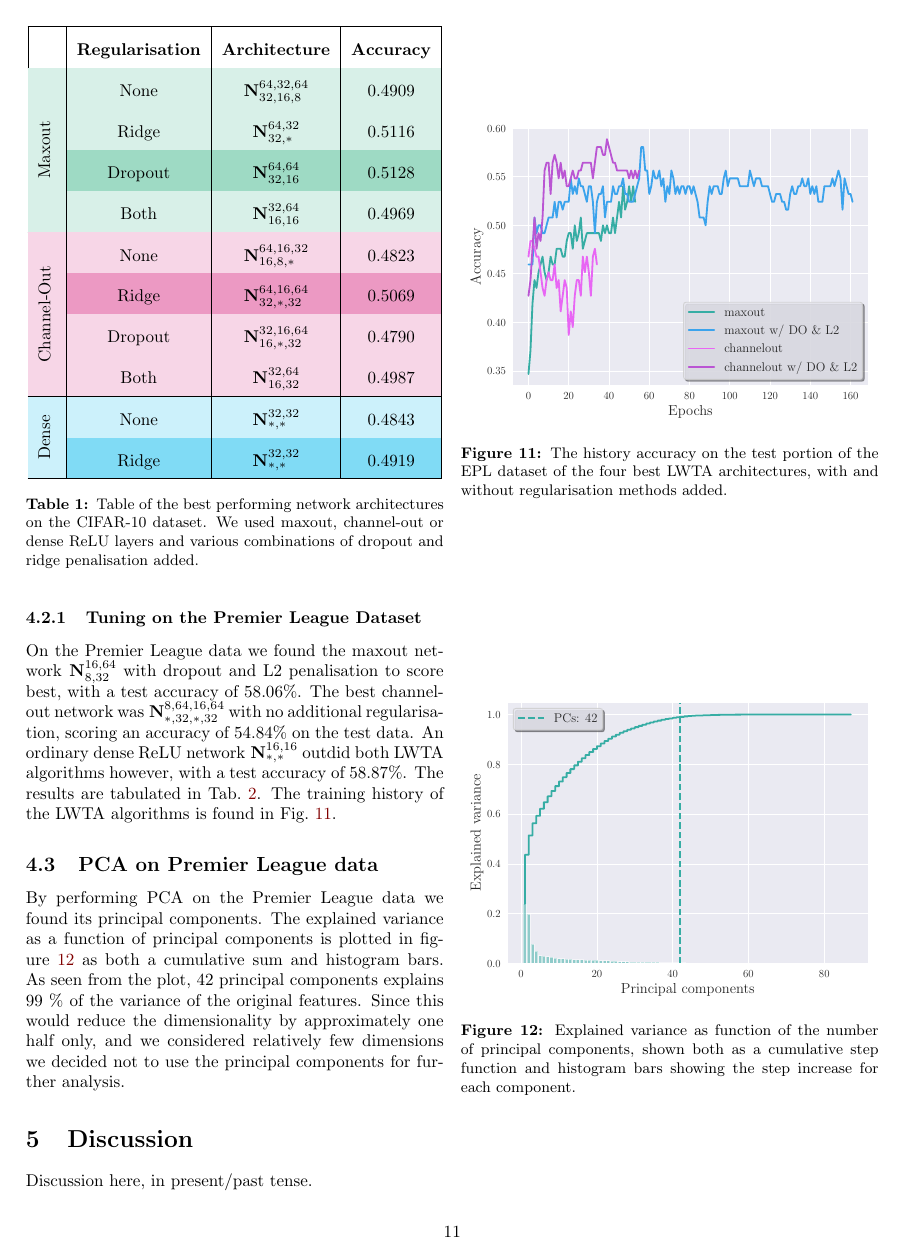
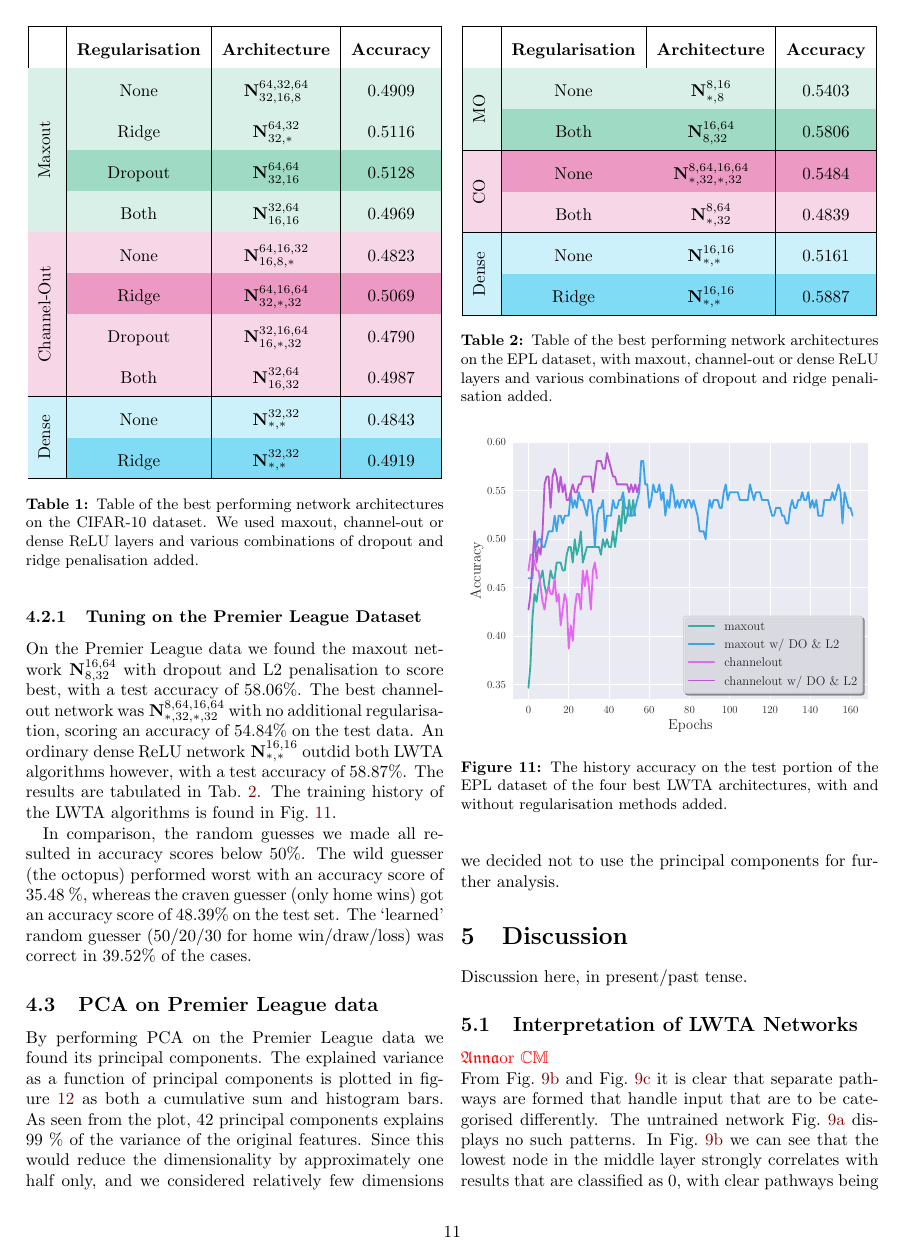
Before and after one commit to hkve/FYS-STK4155, a LaTeX paper (Project3/tex/main.tex, which reads Project3/tex/sections/results.tex): page 11 of 21. Compiled offline with pdfLaTeX.

Commit message:
random results

```diff
--- a/Project3/tex/sections/results.tex
+++ b/Project3/tex/sections/results.tex
@@ -116,6 +116,8 @@ To have a compact manner of referring to a specific implemented network structur
             \label[fig]{res:fig:best_EPL}
         \end{figure}
 
+        In comparison, the random guesses we made all resulted in accuracy scores below 50\%. The wild guesser (the octopus) performed worst with an accuracy score of 35.48 \%, whereas the craven guesser (only home wins) got an accuracy score of 48.39\% on the test set. The `learned' random guesser (50/20/30 for home win/draw/loss) was correct in 39.52\% of the cases.
+
 \subsection{PCA on Premier League data}
     By performing PCA on the Premier League data we found its principal components. The explained variance as a function of principal components is plotted in figure~\ref{res:fig:explained_variance} as both a cumulative sum and histogram bars. As seen from the plot, 42 principal components explains 99 \% of the variance of the original features. Since this would reduce the dimensionality by approximately one half only, and we considered relatively few dimensions we decided not to use the principal components for further analysis.
     \begin{figure}
```
